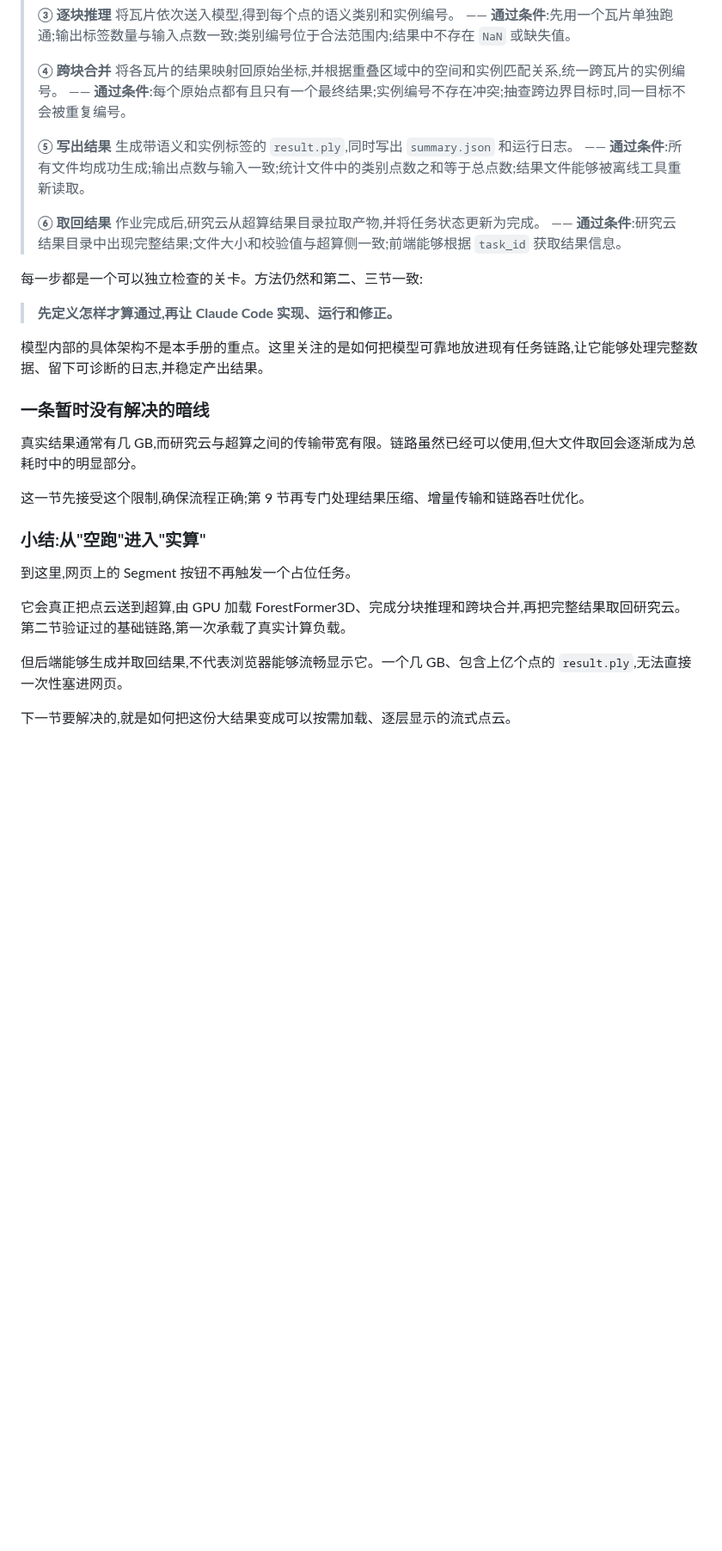
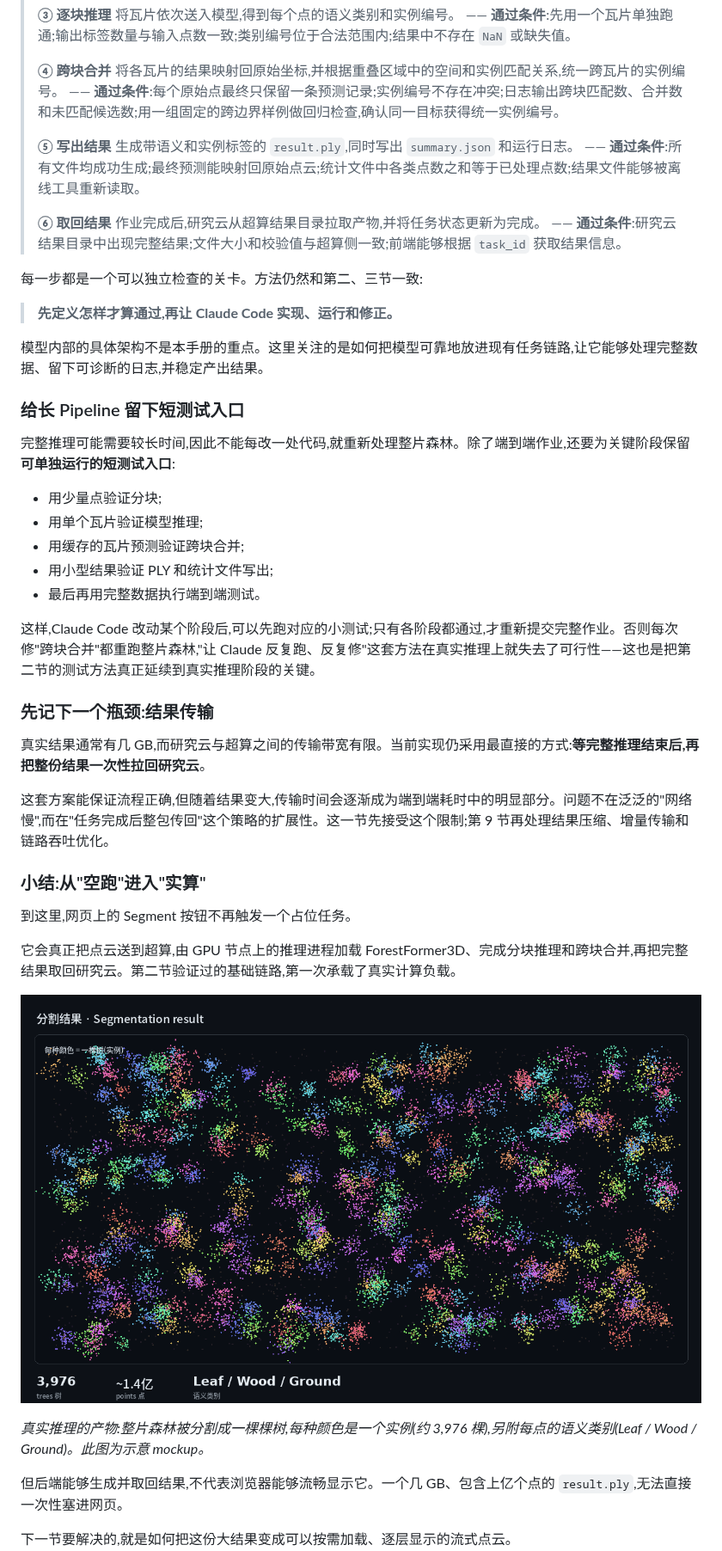
Before and after one commit to zhangenzhi/ffformer, a Markdown page: docs/manual/04.5-from-zero-to-end-app.md, the part around one of its changes. Shown at 86% size. GitHub-like rendering; pictures changed too: docs/manual/img/segmentation-result.png (added); blank space fills up the shorter version.

Commit message:
docs(manual): refine 04.5 §4 wording + add overview & result figures
Wording (points 1–7): retitle to "在超算上跑通完整推理流水线" (consistent 超算);
make the flow diagram accurate (PBS schedules → hpc_run_task.py starts →
frontend receives completion and tries to load, not result.ply into the
browser); more automatable pass conditions for ④/⑤ (one record per point,
log match/merge/unmatched counts, fixed cross-border regression samples;
map back to original points / class sums = processed points); add a
"short test entry points for a long pipeline" subsection so §2's test
method carries into real inference; make the transfer bottleneck concrete
("fetch the whole bundle after completion" scalability); "inference process
on the GPU node loads the model".

Figures: hpc-pipeline.png (overview — research-cloud/HPC zones, pull-based
two-way comms, hpc_run_task steps) at the top of §4; segmentation-result.png
(per-tree instance-coloured result) in the summary.

Co-Authored-By: Claude Opus 4.8 <noreply@anthropic.com>

```diff
--- a/docs/manual/04.5-from-zero-to-end-app.md
+++ b/docs/manual/04.5-from-zero-to-end-app.md
@@ -296,11 +304,11 @@ FastAPI 更新状态,前端获得结果
 >
 > **④ 跨块合并**
 > 将各瓦片的结果映射回原始坐标,并根据重叠区域中的空间和实例匹配关系,统一跨瓦片的实例编号。
-> —— **通过条件**:每个原始点都有且只有一个最终结果;实例编号不存在冲突;抽查跨边界目标时,同一目标不会被重复编号。
+> —— **通过条件**:每个原始点最终只保留一条预测记录;实例编号不存在冲突;日志输出跨块匹配数、合并数和未匹配候选数;用一组固定的跨边界样例做回归检查,确认同一目标获得统一实例编号。
 >
 > **⑤ 写出结果**
 > 生成带语义和实例标签的 `result.ply`,同时写出 `summary.json` 和运行日志。
-> —— **通过条件**:所有文件均成功生成;输出点数与输入一致;统计文件中的类别点数之和等于总点数;结果文件能够被离线工具重新读取。
+> —— **通过条件**:所有文件均成功生成;最终预测能映射回原始点云;统计文件中各类点数之和等于已处理点数;结果文件能够被离线工具重新读取。
 >
 > **⑥ 取回结果**
 > 作业完成后,研究云从超算结果目录拉取产物,并将任务状态更新为完成。
@@ -312,17 +320,33 @@ FastAPI 更新状态,前端获得结果
 
 模型内部的具体架构不是本手册的重点。这里关注的是如何把模型可靠地放进现有任务链路,让它能够处理完整数据、留下可诊断的日志,并稳定产出结果。
 
-### 一条暂时没有解决的暗线
+### 给长 Pipeline 留下短测试入口
 
-真实结果通常有几 GB,而研究云与超算之间的传输带宽有限。链路虽然已经可以使用,但大文件取回会逐渐成为总耗时中的明显部分。
+完整推理可能需要较长时间,因此不能每改一处代码,就重新处理整片森林。除了端到端作业,还要为关键阶段保留**可单独运行的短测试入口**:
 
-这一节先接受这个限制,确保流程正确;第 9 节再专门处理结果压缩、增量传输和链路吞吐优化。
+* 用少量点验证分块;
+* 用单个瓦片验证模型推理;
+* 用缓存的瓦片预测验证跨块合并;
+* 用小型结果验证 PLY 和统计文件写出;
+* 最后再用完整数据执行端到端测试。
+
+这样,Claude Code 改动某个阶段后,可以先跑对应的小测试;只有各阶段都通过,才重新提交完整作业。否则每次修"跨块合并"都重跑整片森林,"让 Claude 反复跑、反复修"这套方法在真实推理上就失去了可行性——这也是把第二节的测试方法真正延续到真实推理阶段的关键。
+
+### 先记下一个瓶颈:结果传输
+
+真实结果通常有几 GB,而研究云与超算之间的传输带宽有限。当前实现仍采用最直接的方式:**等完整推理结束后,再把整份结果一次性拉回研究云**。
+
+这套方案能保证流程正确,但随着结果变大,传输时间会逐渐成为端到端耗时中的明显部分。问题不在泛泛的"网络慢",而在"任务完成后整包传回"这个策略的扩展性。这一节先接受这个限制;第 9 节再处理结果压缩、增量传输和链路吞吐优化。
 
 ### 小结:从"空跑"进入"实算"
 
 到这里,网页上的 Segment 按钮不再触发一个占位任务。
 
-它会真正把点云送到超算,由 GPU 加载 ForestFormer3D、完成分块推理和跨块合并,再把完整结果取回研究云。第二节验证过的基础链路,第一次承载了真实计算负载。
+它会真正把点云送到超算,由 GPU 节点上的推理进程加载 ForestFormer3D、完成分块推理和跨块合并,再把完整结果取回研究云。第二节验证过的基础链路,第一次承载了真实计算负载。
+
+![分割结果:每棵树一个实例](img/segmentation-result.png)
+
+*真实推理的产物:整片森林被分割成一棵棵树,每种颜色是一个实例(约 3,976 棵),另附每点的语义类别(Leaf / Wood / Ground)。此图为示意 mockup。*
 
 但后端能够生成并取回结果,不代表浏览器能够流畅显示它。一个几 GB、包含上亿个点的 `result.ply`,无法直接一次性塞进网页。
 
```
Also changed, not shown: other parts of docs/manual/04.5-from-zero-to-end-app.md (+11 -3 lines), docs/manual/img/hpc-pipeline.png (added).
